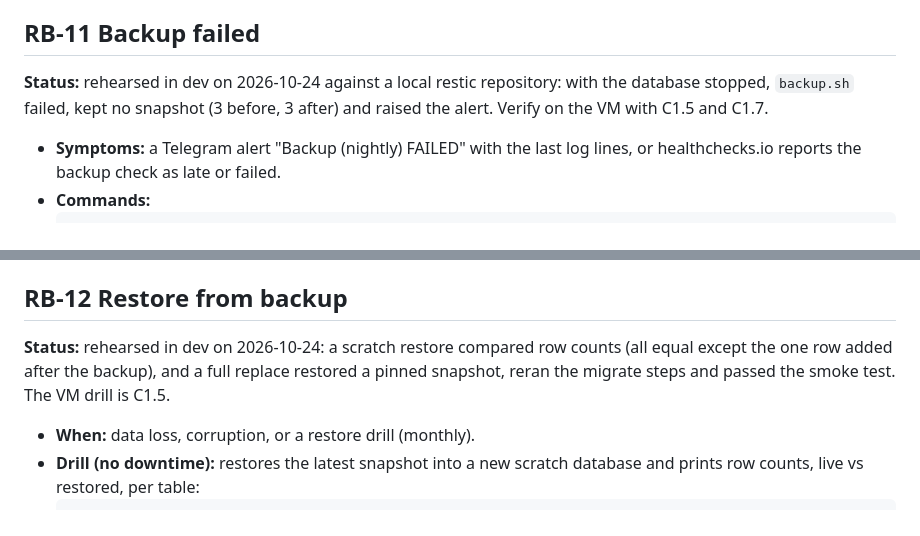
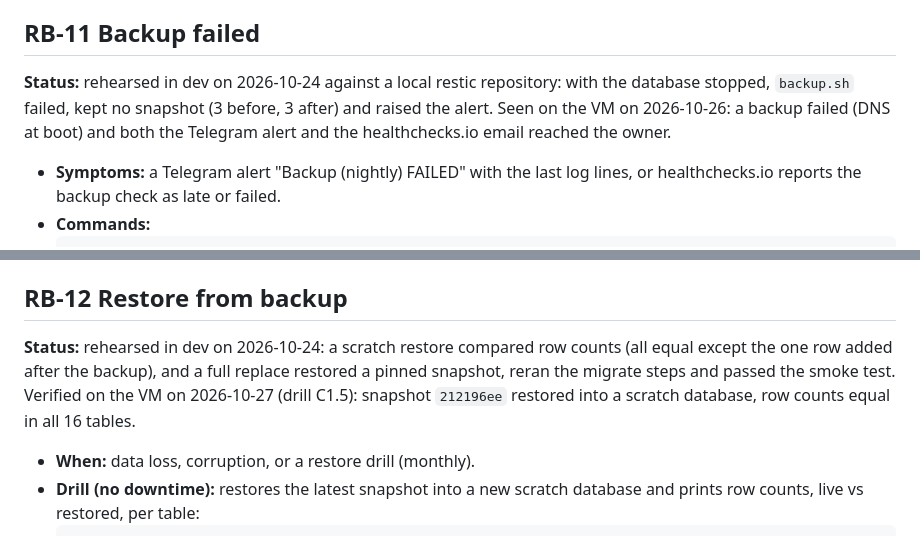
Before and after one commit to cg-rt/suppclaimcheck, a Markdown page: docs/RUNBOOK.md, 2 parts joined by grey strips. Drawn GitHub-style.

Commit message:
docs(runbook): RB-11 and RB-12 seen on the VM
Co-Authored-By: Claude Opus 5.5 <noreply@anthropic.com>

````diff
--- a/docs/RUNBOOK.md
+++ b/docs/RUNBOOK.md
@@ -137,7 +137,7 @@ Service names: `edge`, `web`, `core-api`, `core-worker`, `gateway`, `postgres`.
 - **Verify:** no new flags from that account; costs back to normal.
 
 ## RB-11 Backup failed
-**Status:** rehearsed in dev on 2026-10-24 against a local restic repository: with the database stopped, `backup.sh` failed, kept no snapshot (3 before, 3 after) and raised the alert. Verify on the VM with C1.5 and C1.7.
+**Status:** rehearsed in dev on 2026-10-24 against a local restic repository: with the database stopped, `backup.sh` failed, kept no snapshot (3 before, 3 after) and raised the alert. Seen on the VM on 2026-10-26: a backup failed (DNS at boot) and both the Telegram alert and the healthchecks.io email reached the owner.
 - **Symptoms:** a Telegram alert "Backup (nightly) FAILED" with the last log lines, or healthchecks.io reports the backup check as late or failed.
 - **Commands:**
   ```bash
@@ -151,7 +151,7 @@ Service names: `edge`, `web`, `core-api`, `core-worker`, `gateway`, `postgres`.
 - **Verify:** the journal ends with `backup (nightly) done: <snapshot id> ...`; healthchecks.io is green.
 
 ## RB-12 Restore from backup
-**Status:** rehearsed in dev on 2026-10-24: a scratch restore compared row counts (all equal except the one row added after the backup), and a full replace restored a pinned snapshot, reran the migrate steps and passed the smoke test. The VM drill is C1.5.
+**Status:** rehearsed in dev on 2026-10-24: a scratch restore compared row counts (all equal except the one row added after the backup), and a full replace restored a pinned snapshot, reran the migrate steps and passed the smoke test. Verified on the VM on 2026-10-27 (drill C1.5): snapshot `212196ee` restored into a scratch database, row counts equal in all 16 tables.
 - **When:** data loss, corruption, or a restore drill (monthly).
 - **Drill (no downtime):** restores the latest snapshot into a new scratch database and prints row counts, live vs restored, per table:
   ```bash
````
